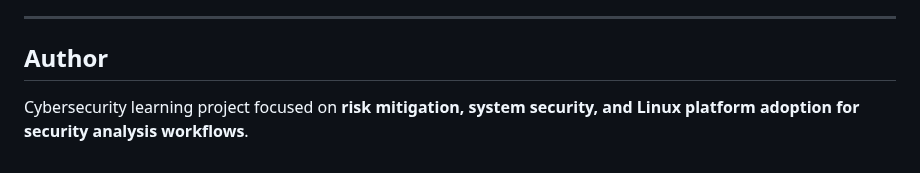
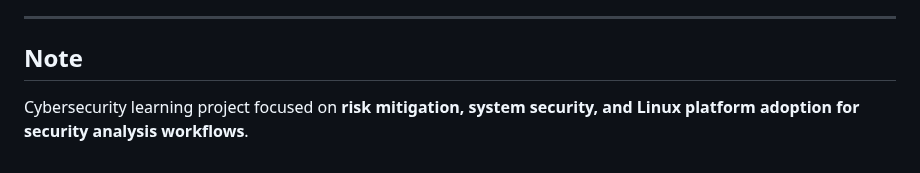
Before and after one commit to licetrosales/cybersecurity-lab, a Markdown page: linux-migration-surface-pro3/README.md, the part around the change. Rendered like a GitHub page.

Commit message:
refactor: change the title of the last section

```diff
--- a/linux-migration-surface-pro3/README.md
+++ b/linux-migration-surface-pro3/README.md
@@ -170,6 +170,6 @@ Planned enhancements:
 
 ---
 
-## Author
+## Note
 
 Cybersecurity learning project focused on **risk mitigation, system security, and Linux platform adoption for security analysis workflows**.
```
